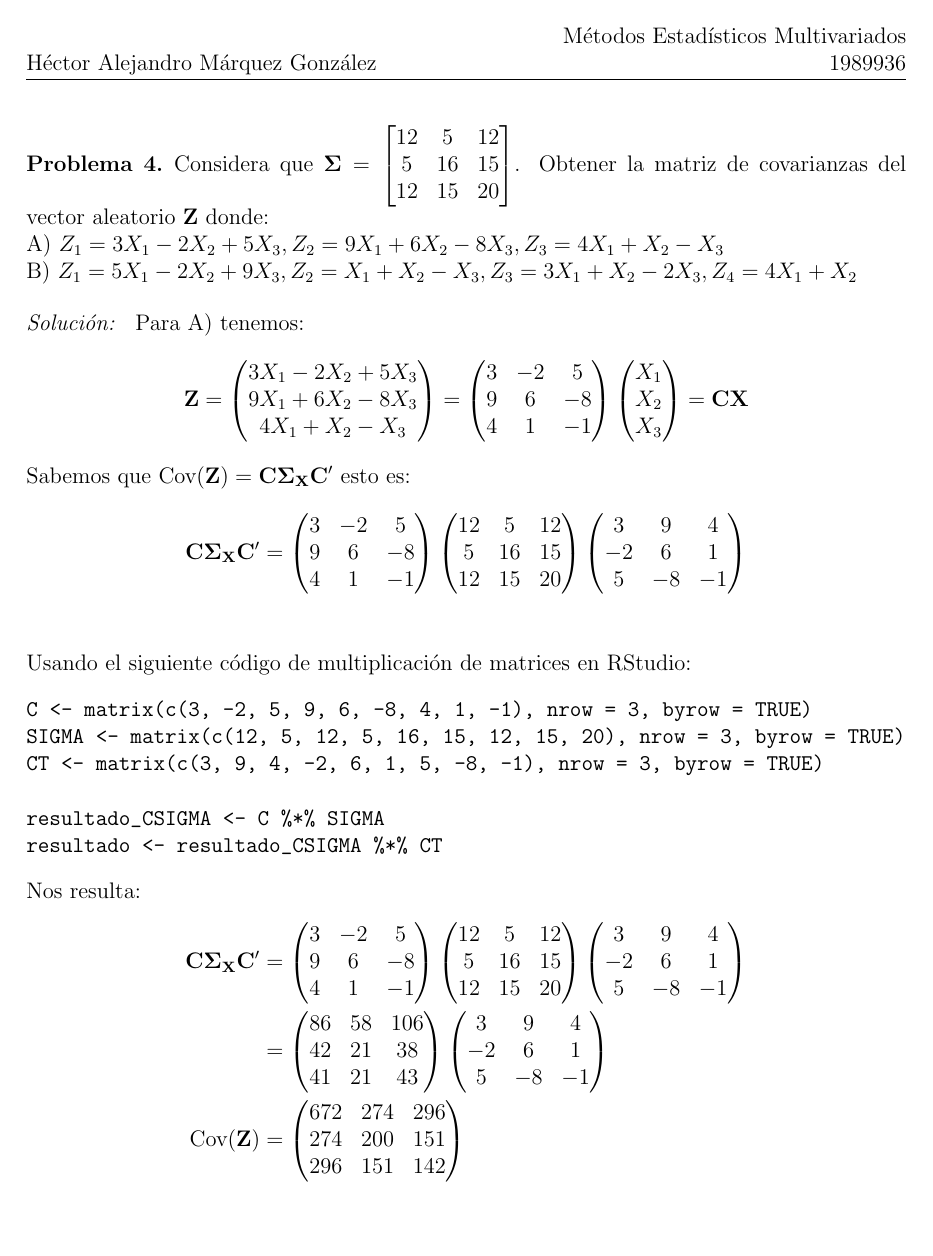
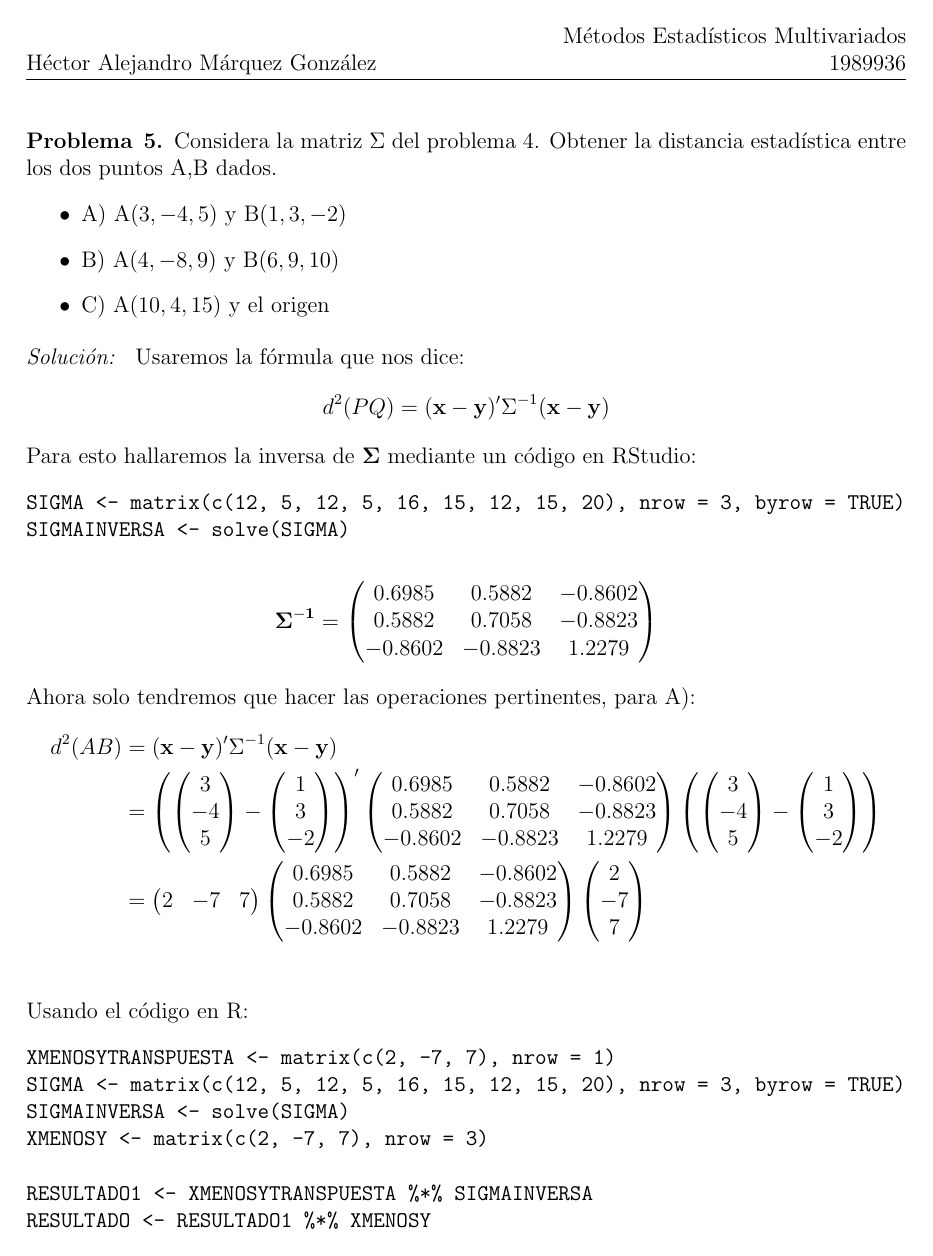
Before and after one commit to Hamgalex/MetodosEstadisticosMultivariados, a LaTeX document (T2/T2.tex, which reads T2/EJ5.tex): page 1 of 2 before the commit and page 1 of 3 after it. Compiled offline with pdfLaTeX.

Commit message:
EJ5 Terminado

```diff
--- /dev/null
+++ b/T2/EJ5.tex
@@ -0,0 +1,89 @@
+\begin{problem}{5}
+Considera la matriz $\Sigma$ del problema 4. Obtener la distancia estadística entre los dos puntos A,B dados.
+\begin{itemize}
+\item A) A$(3,-4,5)$ y B$(1,3,-2)$
+\item B) A$(4,-8,9)$ y B$(6,9,10)$
+\item C) A$(10,4,15)$ y el origen
+\end{itemize}
+\end{problem}
+\begin{sol}
+Usaremos la fórmula que nos dice:
+\begin{align*}
+d^2(PQ) = (\mathbf{x}-\mathbf{y})' \Sigma^{-1} (\mathbf{x}-\mathbf{y})
+\end{align*}
+Para esto hallaremos la inversa de $\mathbf{\Sigma}$ mediante un código en RStudio:
+\begin{verbatim}
+SIGMA <- matrix(c(12, 5, 12, 5, 16, 15, 12, 15, 20), nrow = 3, byrow = TRUE)
+SIGMAINVERSA <- solve(SIGMA)
+\end{verbatim}
+\begin{align*}
+\mathbf{\Sigma^{-1}} =
+\begin{pmatrix}
+0.6985 &  0.5882 & -0.8602 \\
+0.5882 & 0.7058 & -0.8823  \\
+-0.8602 & -0.8823 & 1.2279
+\end{pmatrix}
+\end{align*}
+Ahora solo tendremos que hacer las operaciones pertinentes, para A):
+\begin{align*}
+d^2(AB) &= (\mathbf{x}-\mathbf{y})' \Sigma^{-1} (\mathbf{x}-\mathbf{y})\\
+&=
+\left( \begin{pmatrix}
+3 \\ -4 \\ 5
+\end{pmatrix}-
+\begin{pmatrix}
+1\\3\\-2
+\end{pmatrix} \right)'
+\begin{pmatrix}
+0.6985 &  0.5882 & -0.8602 \\
+0.5882 & 0.7058 & -0.8823  \\
+-0.8602 & -0.8823 & 1.2279
+\end{pmatrix}
+\left( \begin{pmatrix}
+3 \\ -4 \\ 5
+\end{pmatrix}-
+\begin{pmatrix}
+1\\3\\-2
+\end{pmatrix} \right)\\
+&=
+\begin{pmatrix}
+2&-7&7
+\end{pmatrix}
+\begin{pmatrix}
+0.6985 &  0.5882 & -0.8602 \\
+0.5882 & 0.7058 & -0.8823  \\
+-0.8602 & -0.8823 & 1.2279
+\end{pmatrix}
+\begin{pmatrix}
+2\\-7\\7
+\end{pmatrix}\\
+\end{align*}
+Usando el código en R:
+\begin{verbatim}
+XMENOSYTRANSPUESTA <- matrix(c(2, -7, 7), nrow = 1)
+SIGMA <- matrix(c(12, 5, 12, 5, 16, 15, 12, 15, 20), nrow = 3, byrow = TRUE)
+SIGMAINVERSA <- solve(SIGMA)
+XMENOSY <- matrix(c(2, -7, 7), nrow = 3)
+
+RESULTADO1 <- XMENOSYTRANSPUESTA %*% SIGMAINVERSA
+RESULTADO <- RESULTADO1 %*% XMENOSY
+\end{verbatim}
+\begin{align*}d^2(AB) &=
+\begin{pmatrix}
+2&-7&7\end{pmatrix}
+\begin{pmatrix}
+0.6985 &  0.5882 & -0.8602 \\
+0.5882 & 0.7058 & -0.8823  \\
+-0.8602 & -0.8823 & 1.2279
+\end{pmatrix}
+\begin{pmatrix}
+2\\-7\\7
+\end{pmatrix}\\
+&= \begin{pmatrix}
+-8.7426 & -9.9411 & 13.0514
+\end{pmatrix}\begin{pmatrix}
+2\\-7\\7
+\end{pmatrix}\\
+&= (143.4632)\\
+d(AB) &= \sqrt{143.4632}=11.9776
+\end{align*}
@@ -0,0 +102,3 @@
+0.6985 &  0.5882 & -0.8602 \\
+0.5882 & 0.7058 & -0.8823  \\
+-0.8602 & -0.8823 & 1.2279
@@ -0,0 +117,3 @@
+0.6985 &  0.5882 & -0.8602 \\
+0.5882 & 0.7058 & -0.8823  \\
+-0.8602 & -0.8823 & 1.2279
@@ -0,0 +127,4 @@
+XMENOSYTRANSPUESTA <- matrix(c(-2, -17, -1), nrow = 1)
+SIGMA <- matrix(c(12, 5, 12, 5, 16, 15, 12, 15, 20), nrow = 3, byrow = TRUE)
+SIGMAINVERSA <- solve(SIGMA)
+XMENOSY <- matrix(c(-2, -17, -1), nrow = 3)
@@ -0,0 +140,3 @@
+0.6985 &  0.5882 & -0.8602 \\
+0.5882 & 0.7058 & -0.8823  \\
+-0.8602 & -0.8823 & 1.2279
@@ -0,0 +165,3 @@
+0.6985 &  0.5882 & -0.8602 \\
+0.5882 & 0.7058 & -0.8823  \\
+-0.8602 & -0.8823 & 1.2279
@@ -0,0 +177,3 @@
+0.6985 &  0.5882 & -0.8602 \\
+0.5882 & 0.7058 & -0.8823  \\
+-0.8602 & -0.8823 & 1.2279
@@ -0,0 +187,4 @@
+XMENOSYTRANSPUESTA <- matrix(c(10,4,15), nrow = 1)
+SIGMA <- matrix(c(12, 5, 12, 5, 16, 15, 12, 15, 20), nrow = 3, byrow = TRUE)
+SIGMAINVERSA <- solve(SIGMA)
+XMENOSY <- matrix(c(10,4,15), nrow = 3)
@@ -0,0 +200,3 @@
+0.6985 &  0.5882 & -0.8602 \\
+0.5882 & 0.7058 & -0.8823  \\
+-0.8602 & -0.8823 & 1.2279
```
Also changed, not shown: T2/T2.tex (+3 -2 lines), T2/EJ5.tex (100 more changed lines), 3 other files.
